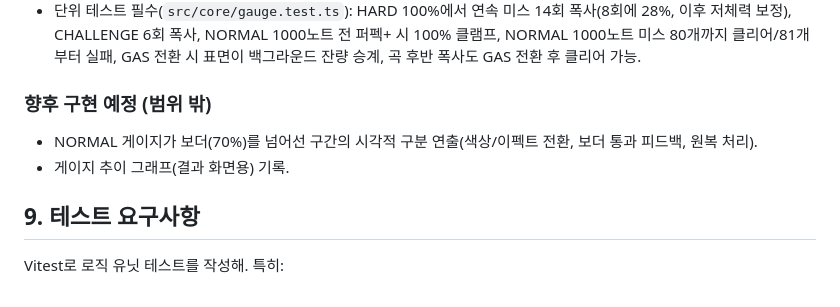
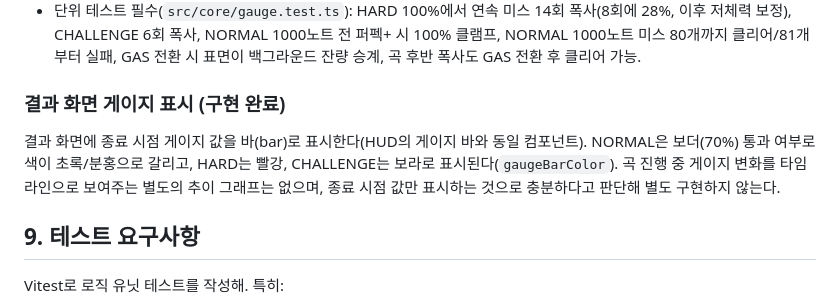
Before and after one commit to Liter4553/overspin-rush, a Markdown page: SPEC.md, the part around the change. GitHub-like rendering.

Commit message:
SPEC.md 갱신: 게이지 보더 연출/결과 화면 표시가 이미 구현되어 있음을 반영

```diff
--- a/SPEC.md
+++ b/SPEC.md
@@ -351,9 +351,11 @@ FAILED / CLEAR / HARD CLEAR / CHALLENGE CLEAR / FULL COMBO / PERFECT. 풀콤보
 - 게이지 타입별 상수는 하나의 테이블 객체(`GAUGE_TYPE_CONFIG`, `config.ts`)로 선언.
 - 단위 테스트 필수(`src/core/gauge.test.ts`): HARD 100%에서 연속 미스 14회 폭사(8회에 28%, 이후 저체력 보정), CHALLENGE 6회 폭사, NORMAL 1000노트 전 퍼펙+ 시 100% 클램프, NORMAL 1000노트 미스 80개까지 클리어/81개부터 실패, GAS 전환 시 표면이 백그라운드 잔량 승계, 곡 후반 폭사도 GAS 전환 후 클리어 가능.
 
-### 향후 구현 예정 (범위 밖)
-- NORMAL 게이지가 보더(70%)를 넘어선 구간의 시각적 구분 연출(색상/이펙트 전환, 보더 통과 피드백, 원복 처리).
-- 게이지 추이 그래프(결과 화면용) 기록.
+### 결과 화면 게이지 표시 (구현 완료)
+결과 화면에 종료 시점 게이지 값을 바(bar)로 표시한다(HUD의 게이지 바와 동일 컴포넌트).
+NORMAL은 보더(70%) 통과 여부로 색이 초록/분홍으로 갈리고, HARD는 빨강, CHALLENGE는 보라로
+표시된다(`gaugeBarColor`). 곡 진행 중 게이지 변화를 타임라인으로 보여주는 별도의 추이
+그래프는 없으며, 종료 시점 값만 표시하는 것으로 충분하다고 판단해 별도 구현하지 않는다.
 
 ## 9. 테스트 요구사항
 
```
